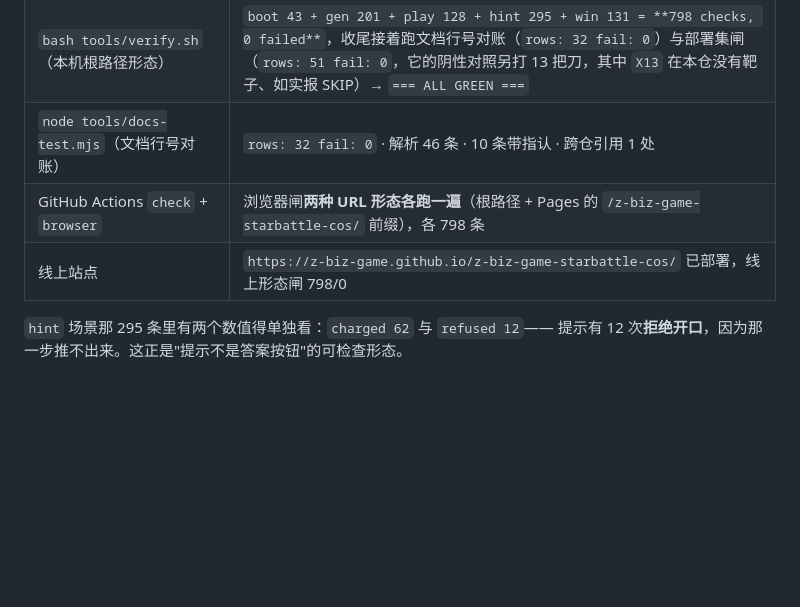
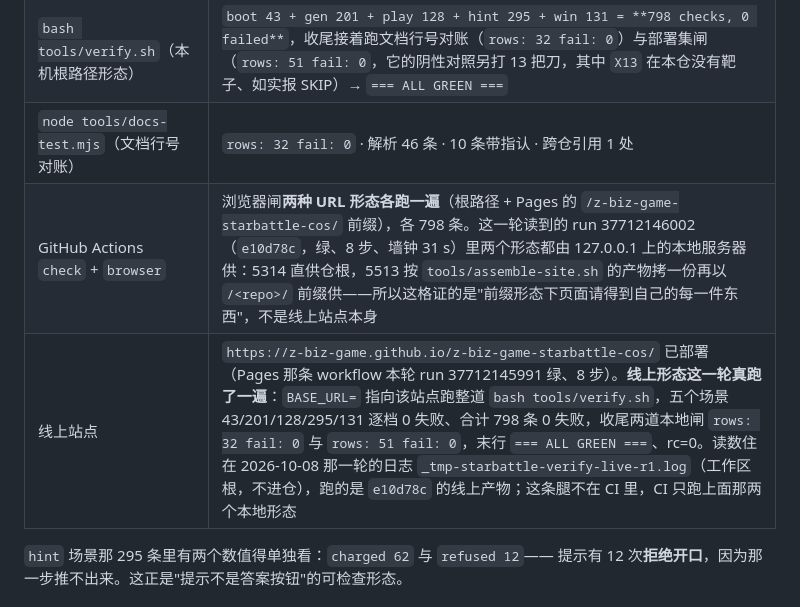
Before and after one commit to z-biz-game/z-biz-game-starbattle-cos, a Markdown page: README.md, the part around the change. Drawn GitHub-style; blank space fills up the shorter version.

Commit message:
docs(readme): 线上形态那一格从"没有出处的读数"补成这一轮真跑的一遍
台账里写着「线上形态闸 798/0」，但工作区里没有任何一份日志带这个数，CI 的 browser job
两个形态都由 127.0.0.1 供（5314 直供仓根、5513 按 assemble 产物加 /<repo>/ 前缀），
线上站点本身不在那一步里。这一轮补跑了那一腿：

BASE_URL=https://...github.io/z-biz-game-starbattle-cos/ bash tools/verify.sh
-> 43/201/128/295/131 逐档 0 失败、合计 798 条、rows: 32 fail: 0、rows: 51 fail: 0、
   === ALL GREEN ===、rc=0（日志 _tmp-starbattle-verify-live-r1.log，跑的是 e10d78c 的线上产物）

- 两格都补上"这一腿住在哪里"：CI 那一格写明它是本地两形态、不碰线上；线上那一格写明
  这条腿不在 CI 里，并给出 run 37712145991 / 37712146002 的部署与 CI 读数。
- 本地复跑：npm test -> rows: 32 fail: 0 rc=0；node tools/deploy-set.mjs -> rows: 51 fail: 0 rc=0。
  台账里没有任何一把刀的 needle 指向我改的那几句（grep 已确认）。

```diff
--- a/README.md
+++ b/README.md
@@ -95,8 +95,8 @@
 | `SAMPLES=24 node tools/balance.mjs` | **`✓ balance 全绿`，exit 0**（上面两张表就是它的输出） |
 | `bash tools/verify.sh`（本机根路径形态） | `boot 43 + gen 201 + play 128 + hint 295 + win 131 = **798 checks, 0 failed**`，收尾接着跑文档行号对账（`rows: 32 fail: 0`）与部署集闸（`rows: 51 fail: 0`，它的阴性对照另打 13 把刀，其中 `X13` 在本仓没有靶子、如实报 SKIP）→ `=== ALL GREEN ===` |
 | `node tools/docs-test.mjs`（文档行号对账） | `rows: 32 fail: 0` · 解析 46 条 · 10 条带指认 · 跨仓引用 1 处 |
-| GitHub Actions `check` + `browser` | 浏览器闸**两种 URL 形态各跑一遍**（根路径 + Pages 的 `/z-biz-game-starbattle-cos/` 前缀），各 798 条 |
-| 线上站点 | `https://z-biz-game.github.io/z-biz-game-starbattle-cos/` 已部署，线上形态闸 798/0 |
+| GitHub Actions `check` + `browser` | 浏览器闸**两种 URL 形态各跑一遍**（根路径 + Pages 的 `/z-biz-game-starbattle-cos/` 前缀），各 798 条。这一轮读到的 run 37712146002（`e10d78c`，绿、8 步、墙钟 31 s）里两个形态都由 127.0.0.1 上的本地服务器供：5314 直供仓根，5513 按 `tools/assemble-site.sh` 的产物拷一份再以 `/<repo>/` 前缀供——所以这格证的是"前缀形态下页面请得到自己的每一件东西"，不是线上站点本身 |
+| 线上站点 | `https://z-biz-game.github.io/z-biz-game-starbattle-cos/` 已部署（Pages 那条 workflow 本轮 run 37712145991 绿、8 步）。**线上形态这一轮真跑了一遍**：`BASE_URL=` 指向该站点跑整道 `bash tools/verify.sh`，五个场景 43/201/128/295/131 逐档 0 失败、合计 798 条 0 失败，收尾两道本地闸 `rows: 32 fail: 0` 与 `rows: 51 fail: 0`，末行 `=== ALL GREEN ===`、rc=0。读数住在 2026-10-08 那一轮的日志 `_tmp-starbattle-verify-live-r1.log`（工作区根，不进仓），跑的是 `e10d78c` 的线上产物；这条腿不在 CI 里，CI 只跑上面那两个本地形态 |
 
 `hint` 场景那 295 条里有两个数值得单独看：`charged 62` 与 `refused 12`——
 提示有 12 次**拒绝开口**，因为那一步推不出来。这正是"提示不是答案按钮"的可检查形态。
```
